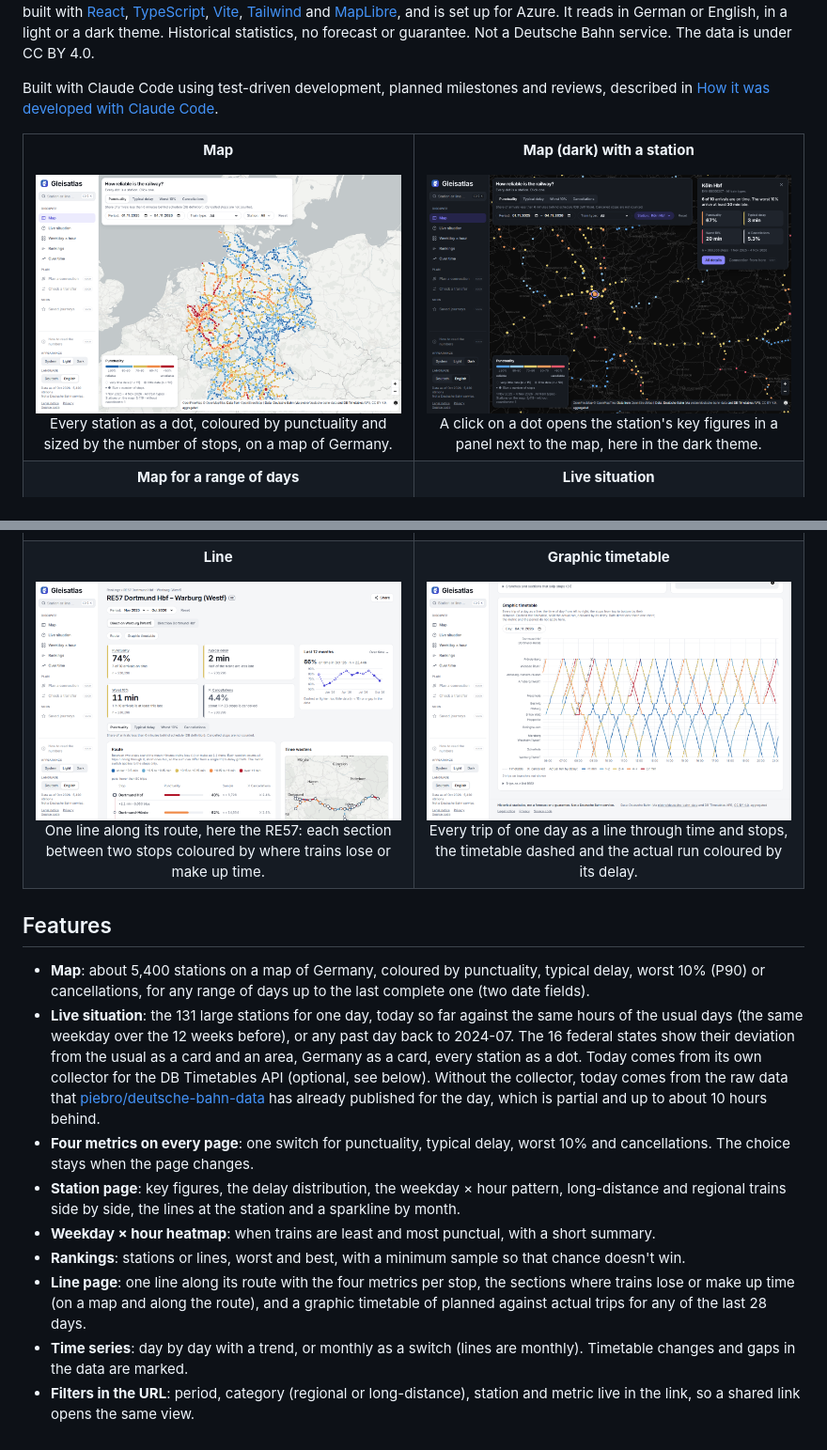
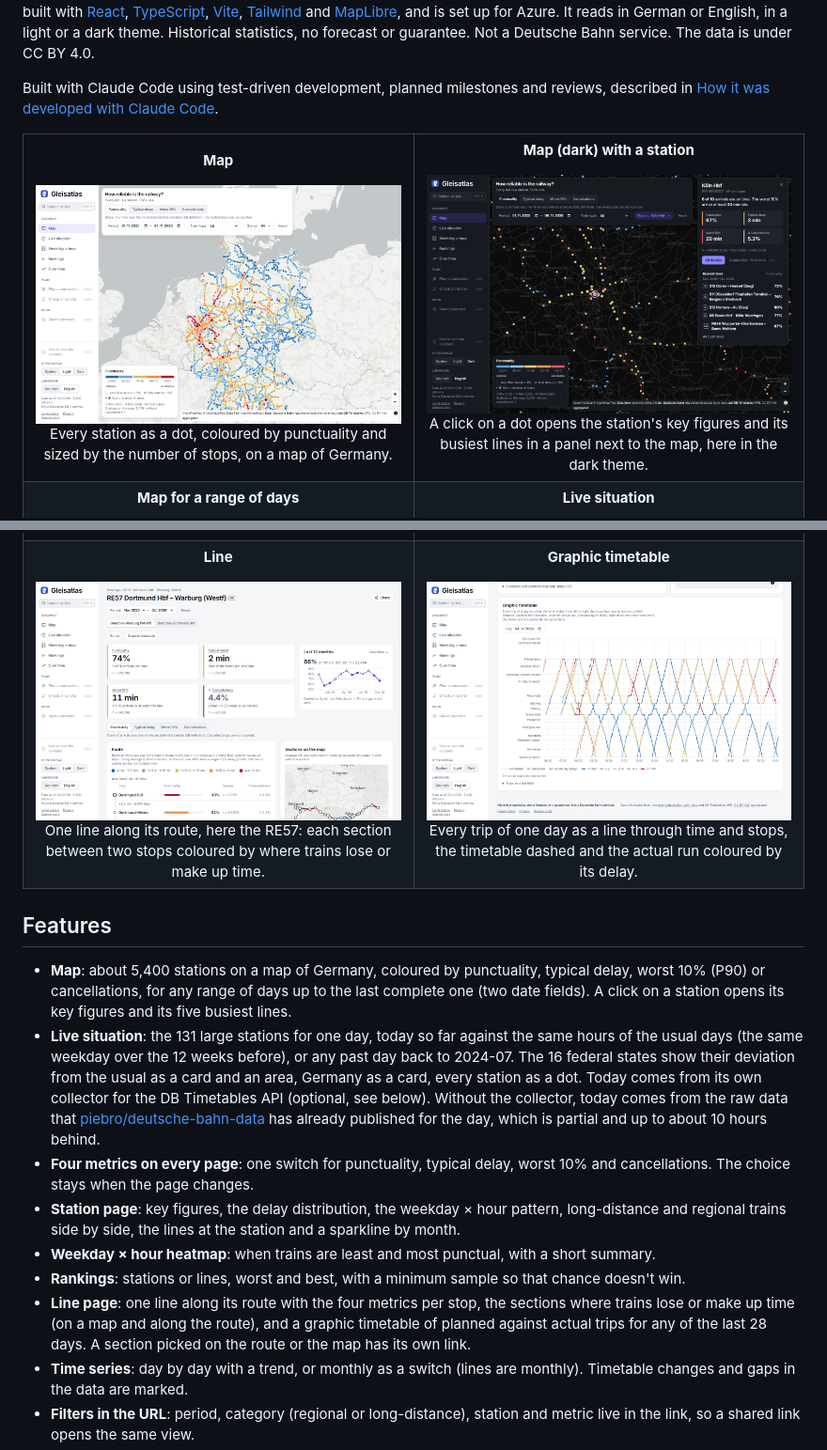
Before and after one commit to EliasK93/gleisatlas, a Markdown page: README.md, 2 parts joined by grey strips. Shown at 94% size. Rendered like a GitHub page; pictures changed too: docs/images/line.png, docs/images/map-dark.png.

Commit message:
Docs: the README describes the station panel's lines and the line page's section links, with two screenshots retaken
Co-Authored-By: Claude Opus 5.5 <noreply@anthropic.com>

```diff
--- a/README.md
+++ b/README.md
@@ -9,7 +9,7 @@ Built with Claude Code using test-driven development, planned milestones and rev
 <table>
 <tr>
 <td align="center" valign="top" width="50%"><p><b>Map</b></p><img src="docs/images/map.png" width="100%" alt="Map of Germany with every station as a dot coloured by punctuality"><br>Every station as a dot, coloured by punctuality and sized by the number of stops, on a map of Germany.</td>
-<td align="center" valign="top" width="50%"><p><b>Map (dark) with a station</b></p><img src="docs/images/map-dark.png" width="100%" alt="Dark map zoomed to Köln Hbf with the station panel open"><br>A click on a dot opens the station's key figures in a panel next to the map, here in the dark theme.</td>
+<td align="center" valign="top" width="50%"><p><b>Map (dark) with a station</b></p><img src="docs/images/map-dark.png" width="100%" alt="Dark map zoomed to Köln Hbf with the station panel open"><br>A click on a dot opens the station's key figures and its busiest lines in a panel next to the map, here in the dark theme.</td>
 </tr>
 <tr>
 <td align="center" valign="top" width="50%"><p><b>Map for a range of days</b></p><img src="docs/images/period.png" width="100%" alt="Map with two date fields set to 10 to 31 October 2026"><br>Any range of days up to the last complete one, set with two date fields, here 10th to 31st October 2026.</td>
@@ -35,13 +35,13 @@ Built with Claude Code using test-driven development, planned milestones and rev
 
 ## Features
 
-- **Map**: about 5,400 stations on a map of Germany, coloured by punctuality, typical delay, worst 10% (P90) or cancellations, for any range of days up to the last complete one (two date fields).
+- **Map**: about 5,400 stations on a map of Germany, coloured by punctuality, typical delay, worst 10% (P90) or cancellations, for any range of days up to the last complete one (two date fields). A click on a station opens its key figures and its five busiest lines.
 - **Live situation**: the 131 large stations for one day, today so far against the same hours of the usual days (the same weekday over the 12 weeks before), or any past day back to 2024-07. The 16 federal states show their deviation from the usual as a card and an area, Germany as a card, every station as a dot. Today comes from its own collector for the DB Timetables API (optional, see below). Without the collector, today comes from the raw data that [piebro/deutsche-bahn-data](https://huggingface.co/datasets/piebro/deutsche-bahn-data) has already published for the day, which is partial and up to about 10 hours behind.
 - **Four metrics on every page**: one switch for punctuality, typical delay, worst 10% and cancellations. The choice stays when the page changes.
 - **Station page**: key figures, the delay distribution, the weekday × hour pattern, long-distance and regional trains side by side, the lines at the station and a sparkline by month.
 - **Weekday × hour heatmap**: when trains are least and most punctual, with a short summary.
 - **Rankings**: stations or lines, worst and best, with a minimum sample so that chance doesn't win.
-- **Line page**: one line along its route with the four metrics per stop, the sections where trains lose or make up time (on a map and along the route), and a graphic timetable of planned against actual trips for any of the last 28 days.
+- **Line page**: one line along its route with the four metrics per stop, the sections where trains lose or make up time (on a map and along the route), and a graphic timetable of planned against actual trips for any of the last 28 days. A section picked on the route or the map has its own link.
 - **Time series**: day by day with a trend, or monthly as a switch (lines are monthly). Timetable changes and gaps in the data are marked.
 - **Filters in the URL**: period, category (regional or long-distance), station and metric live in the link, so a shared link opens the same view.
 - **Search**: stations and lines, Ctrl+K jumps to the search field.
```
